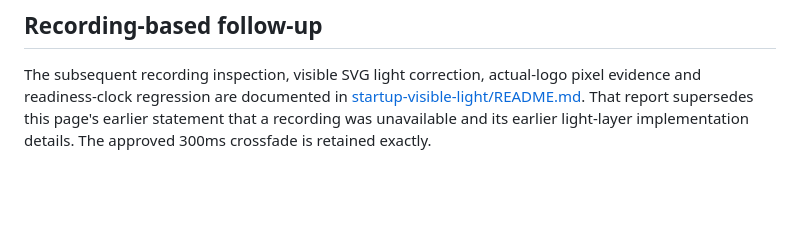
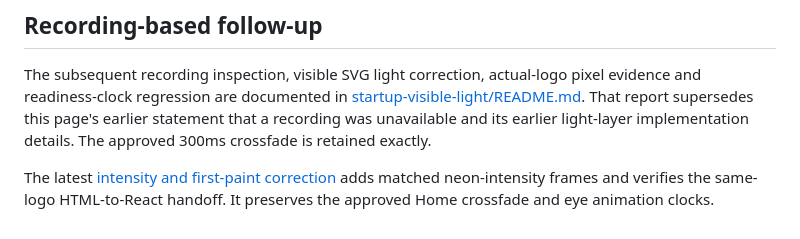
Before and after one commit to eacloudhoster-design/ea-cloud, a Markdown page: docs/cinematic-startup.md, the part around the change. Rendered like a GitHub page; blank space fills up the shorter version.

Commit message:
Fix startup first-paint handoff and strengthen existing neon glow

```diff
--- a/docs/cinematic-startup.md
+++ b/docs/cinematic-startup.md
@@ -83,3 +83,7 @@ pixel evidence and readiness-clock regression are documented in
 supersedes this page's earlier statement that a recording was unavailable and
 its earlier light-layer implementation details. The approved 300ms crossfade
 is retained exactly.
+
+The latest [intensity and first-paint correction](startup-intensity/README.md)
+adds matched neon-intensity frames and verifies the same-logo HTML-to-React
+handoff. It preserves the approved Home crossfade and eye animation clocks.
```
Also changed, not shown: docs/startup-intensity/README.md (added, +114 -0 lines), docs/startup-intensity/first-paint.png (added), docs/startup-intensity/glow-comparison.png (added), 7 other files.
